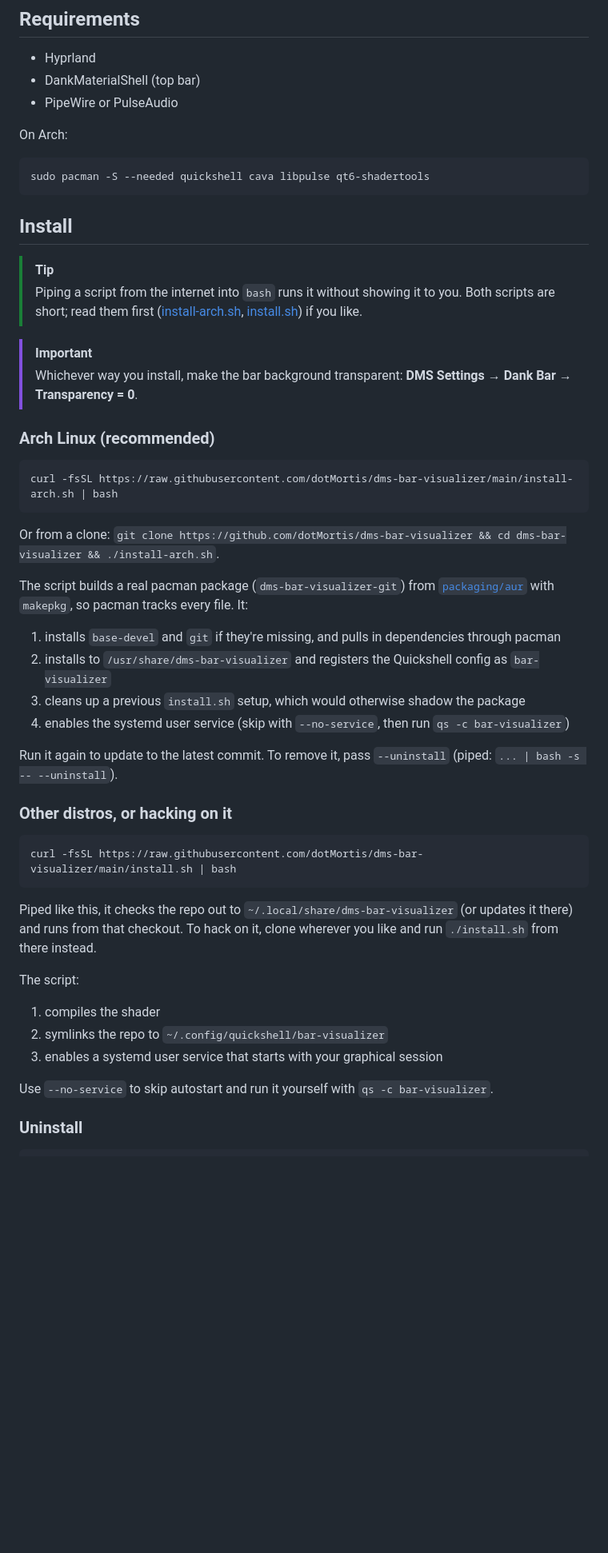
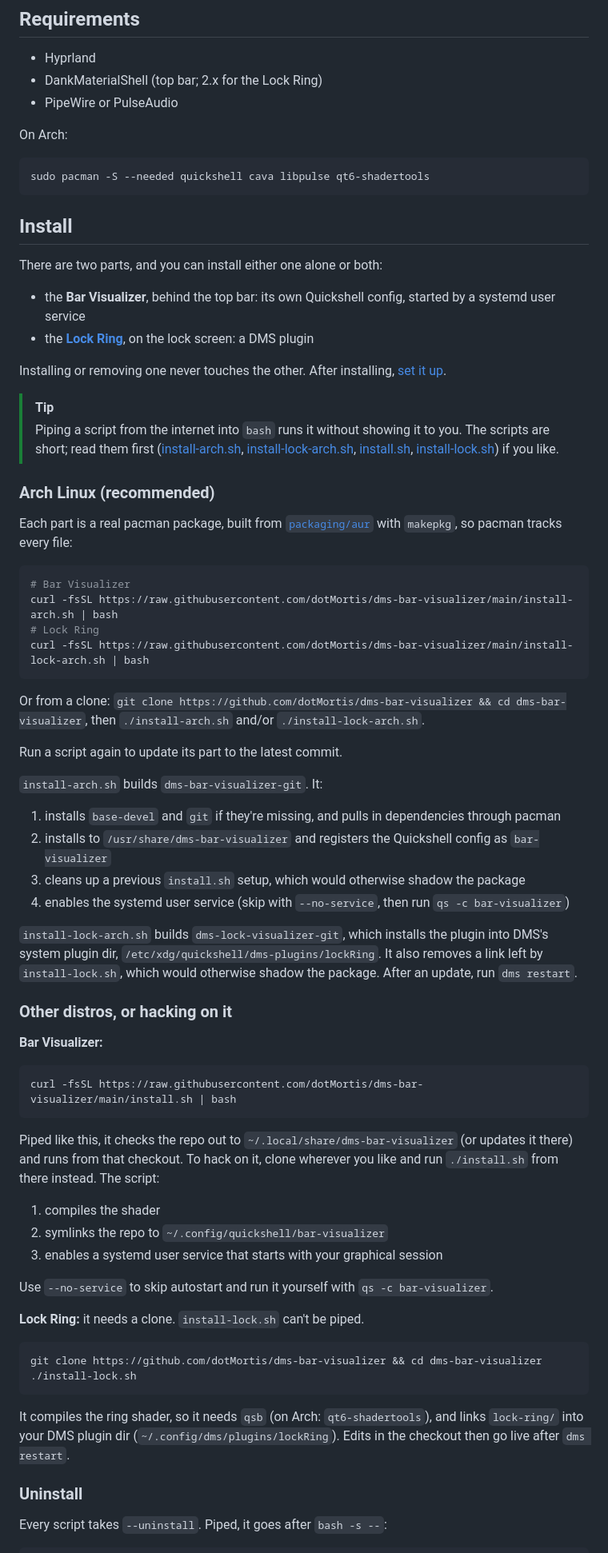
Before and after one commit to dotMortis/dms-bar-visualizer, a Markdown page: README.md, the part around one of its changes. Shown at 80% size. GitHub-like rendering; blank space fills up the shorter version.

````diff
--- a/README.md
+++ b/README.md
@@ -37,7 +37,7 @@ For the lock screen, there's the separately installed [Lock Ring](#lock-ring): t
 ## Requirements
 
 - Hyprland
-- DankMaterialShell (top bar)
+- DankMaterialShell (top bar; 2.x for the Lock Ring)
 - PipeWire or PulseAudio
 
 On Arch:
@@ -48,38 +48,49 @@ sudo pacman -S --needed quickshell cava libpulse qt6-shadertools
 
 ## Install
 
+There are two parts, and you can install either one alone or both:
+
+- the **Bar Visualizer**, behind the top bar: its own Quickshell config, started by a systemd user service
+- the **[Lock Ring](#lock-ring)**, on the lock screen: a DMS plugin
+
+Installing or removing one never touches the other. After installing, [set it up](#set-up).
+
 > [!TIP]
-> Piping a script from the internet into `bash` runs it without showing it to you. Both scripts are short; read them first ([install-arch.sh](install-arch.sh), [install.sh](install.sh)) if you like.
-
-> [!IMPORTANT]
-> Whichever way you install, make the bar background transparent: **DMS Settings → Dank Bar → Transparency = 0**.
+> Piping a script from the internet into `bash` runs it without showing it to you. The scripts are short; read them first ([install-arch.sh](install-arch.sh), [install-lock-arch.sh](install-lock-arch.sh), [install.sh](install.sh), [install-lock.sh](install-lock.sh)) if you like.
 
 ### Arch Linux (recommended)
 
+Each part is a real pacman package, built from [`packaging/aur`](packaging/aur) with `makepkg`, so pacman tracks every file:
+
 ```sh
+# Bar Visualizer
 curl -fsSL https://raw.githubusercontent.com/dotMortis/dms-bar-visualizer/main/install-arch.sh | bash
+# Lock Ring
+curl -fsSL https://raw.githubusercontent.com/dotMortis/dms-bar-visualizer/main/install-lock-arch.sh | bash
 ```
 
-Or from a clone: `git clone https://github.com/dotMortis/dms-bar-visualizer && cd dms-bar-visualizer && ./install-arch.sh`.
+Or from a clone: `git clone https://github.com/dotMortis/dms-bar-visualizer && cd dms-bar-visualizer`, then `./install-arch.sh` and/or `./install-lock-arch.sh`.
 
-The script builds a real pacman package (`dms-bar-visualizer-git`) from [`packaging/aur`](packaging/aur/dms-bar-visualizer-git/PKGBUILD) with `makepkg`, so pacman tracks every file. It:
+Run a script again to update its part to the latest commit.
+
+`install-arch.sh` builds `dms-bar-visualizer-git`. It:
 
 1. installs `base-devel` and `git` if they're missing, and pulls in dependencies through pacman
 2. installs to `/usr/share/dms-bar-visualizer` and registers the Quickshell config as `bar-visualizer`
 3. cleans up a previous `install.sh` setup, which would otherwise shadow the package
 4. enables the systemd user service (skip with `--no-service`, then run `qs -c bar-visualizer`)
 
-Run it again to update to the latest commit. To remove it, pass `--uninstall` (piped: `... | bash -s -- --uninstall`).
+`install-lock-arch.sh` builds `dms-lock-visualizer-git`, which installs the plugin into DMS's system plugin dir, `/etc/xdg/quickshell/dms-plugins/lockRing`. It also removes a link left by `install-lock.sh`, which would otherwise shadow the package. After an update, run `dms restart`.
 
 ### Other distros, or hacking on it
+
+**Bar Visualizer:**
 
 ```sh
 curl -fsSL https://raw.githubusercontent.com/dotMortis/dms-bar-visualizer/main/install.sh | bash
 ```
 
-Piped like this, it checks the repo out to `~/.local/share/dms-bar-visualizer` (or updates it there) and runs from that checkout. To hack on it, clone wherever you like and run `./install.sh` from there instead.
-
-The script:
+Piped like this, it checks the repo out to `~/.local/share/dms-bar-visualizer` (or updates it there) and runs from that checkout. To hack on it, clone wherever you like and run `./install.sh` from there instead. The script:
 
 1. compiles the shader
 2. symlinks the repo to `~/.config/quickshell/bar-visualizer`
@@ -87,6 +98,17 @@ The script:
 
 Use `--no-service` to skip autostart and run it yourself with `qs -c bar-visualizer`.
 
+**Lock Ring:** it needs a clone. `install-lock.sh` can't be piped.
+
+```sh
+git clone https://github.com/dotMortis/dms-bar-visualizer && cd dms-bar-visualizer
+./install-lock.sh
+```
+
+It compiles the ring shader, so it needs `qsb` (on Arch: `qt6-shadertools`), and links `lock-ring/` into your DMS plugin dir (`~/.config/dms/plugins/lockRing`). Edits in the checkout then go live after `dms restart`.
+
 ### Uninstall
 
+Every script takes `--uninstall`. Piped, it goes after `bash -s --`:
+
 ```sh
````
Also changed, not shown: other parts of README.md (+23 -24 lines).
